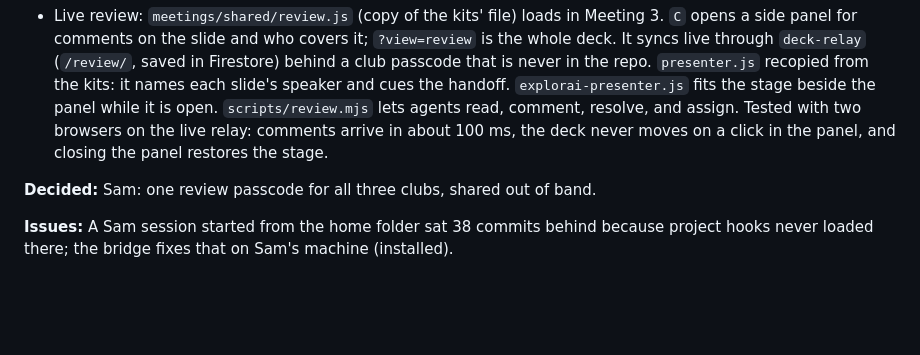
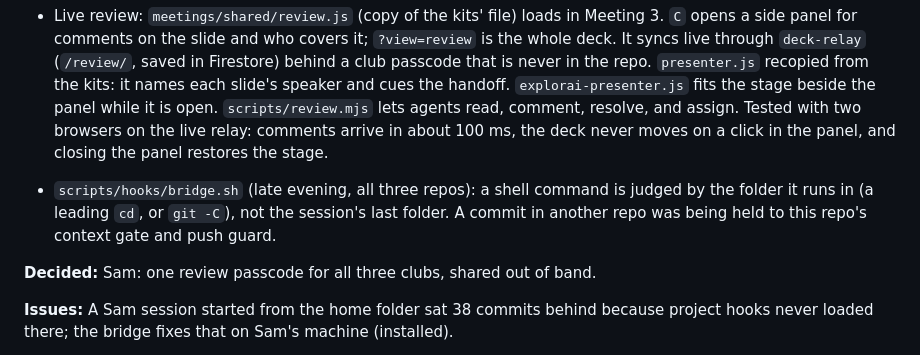
Before and after one commit to pcolee/explorAI, a Markdown page: docs/agent-log.md, the part around the change. Drawn GitHub-style; blank space fills up the shorter version.

Commit message:
Handoff: log the bridge folder fix

```diff
--- a/docs/agent-log.md
+++ b/docs/agent-log.md
@@ -23,6 +23,8 @@ Remove a line once it is answered and note the answer in that day's entry.
 
 - Shared coworking kit (evening): the scripts, hooks, and `/handoff` are now the same files in this repo, rcc-gdg, and rcc-acm, which adopted this repo's workflow today. ExplorAI's own settings moved to `scripts/coworking.conf` (bridge words, deck list, notes count). Behavior here is unchanged, except: the brief says DECKS instead of MEETINGS and adds a LIVE REVIEW section, and installing one repo's bridge no longer removes another repo's.
 - Live review: `meetings/shared/review.js` (copy of the kits' file) loads in Meeting 3. `C` opens a side panel for comments on the slide and who covers it; `?view=review` is the whole deck. It syncs live through `deck-relay` (`/review/`, saved in Firestore) behind a club passcode that is never in the repo. `presenter.js` recopied from the kits: it names each slide's speaker and cues the handoff. `explorai-presenter.js` fits the stage beside the panel while it is open. `scripts/review.mjs` lets agents read, comment, resolve, and assign. Tested with two browsers on the live relay: comments arrive in about 100 ms, the deck never moves on a click in the panel, and closing the panel restores the stage.
+
+- `scripts/hooks/bridge.sh` (late evening, all three repos): a shell command is judged by the folder it runs in (a leading `cd`, or `git -C`), not the session's last folder. A commit in another repo was being held to this repo's context gate and push guard.
 
 **Decided:** Sam: one review passcode for all three clubs, shared out of band.
 
```
